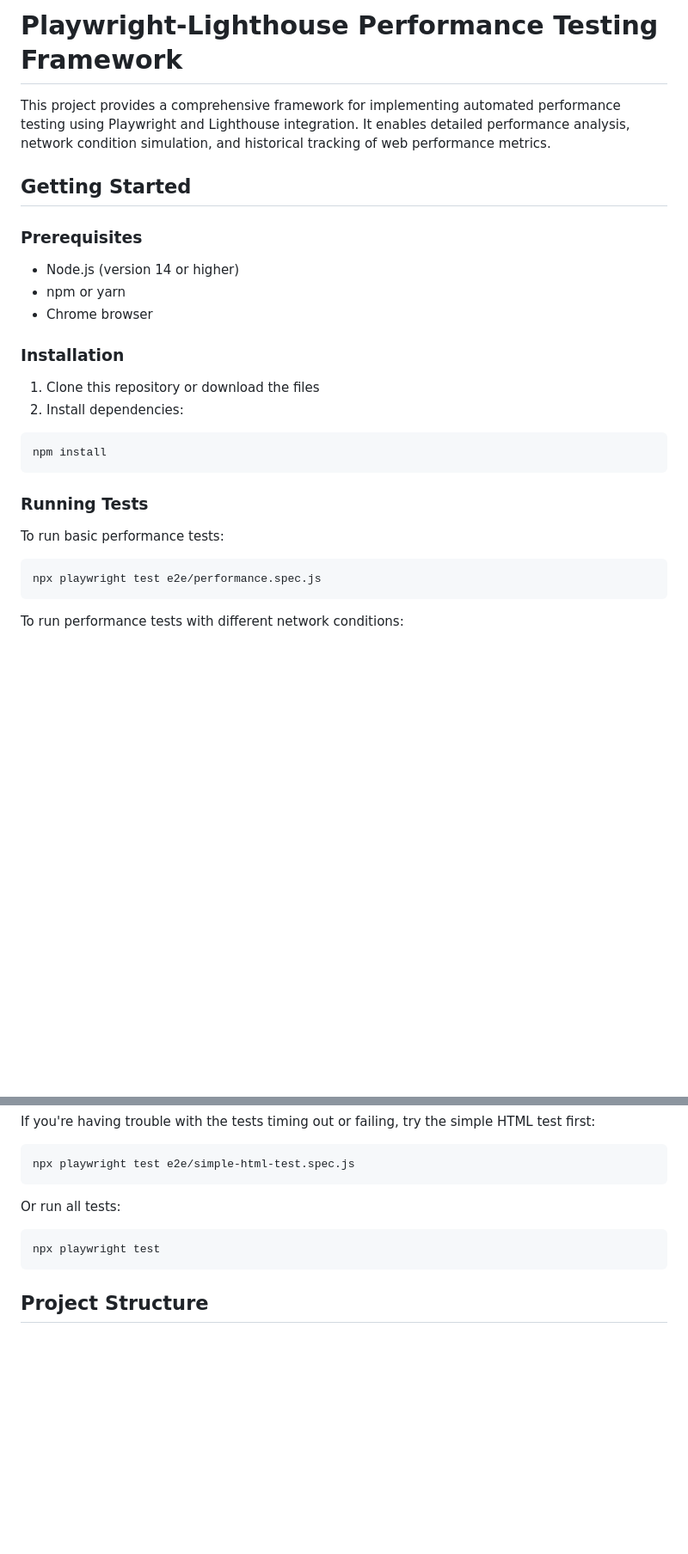
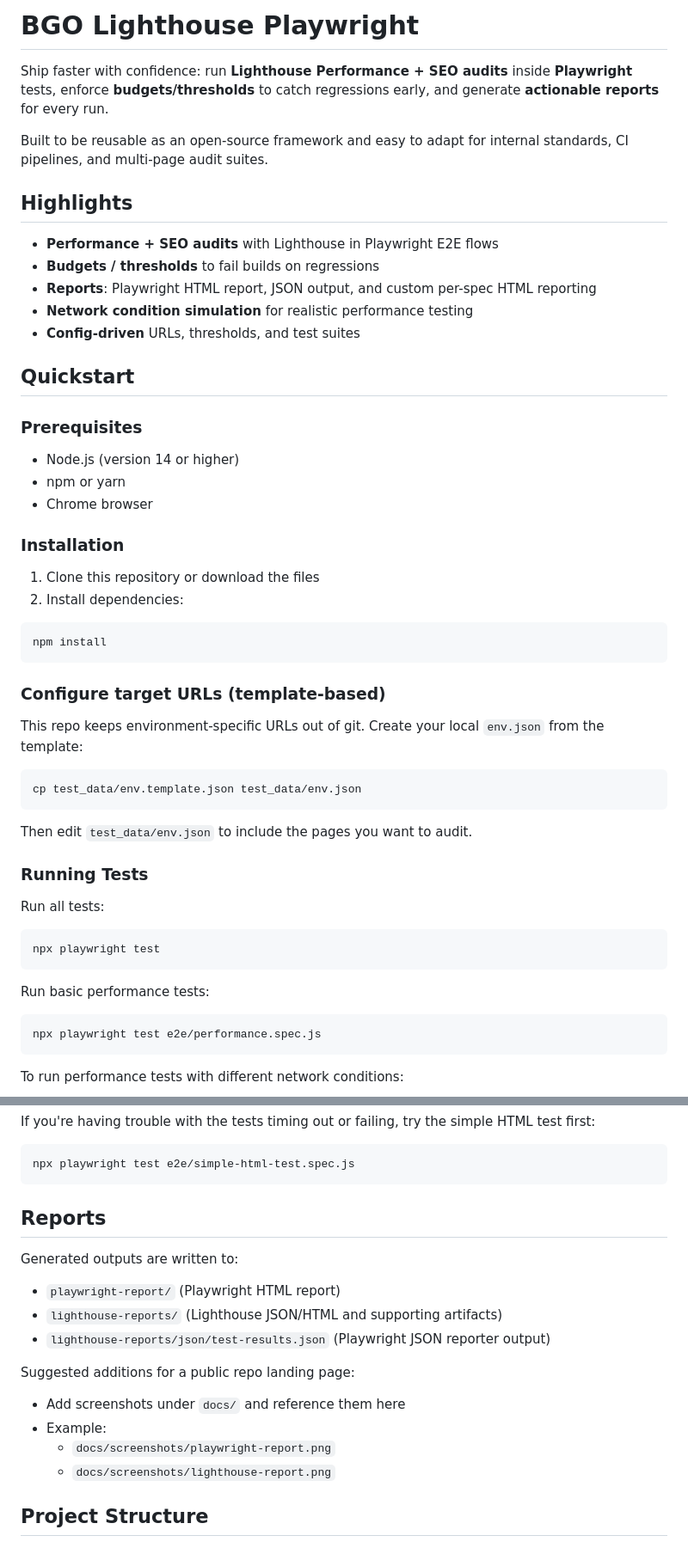
Before and after one commit to ViktorPavlov/BGO_LightHouse_Playwright, a Markdown page: README.md, 2 parts joined by grey strips. Shown: that part at 86% size. Drawn GitHub-style; blank space fills up the shorter version.

Commit message:
Improve README for GitHub landing page

````diff
--- a/README.md
+++ b/README.md
@@ -1,8 +1,18 @@
-# Playwright-Lighthouse Performance Testing Framework
+# BGO Lighthouse Playwright
 
-This project provides a comprehensive framework for implementing automated performance testing using Playwright and Lighthouse integration. It enables detailed performance analysis, network condition simulation, and historical tracking of web performance metrics.
+Ship faster with confidence: run **Lighthouse Performance + SEO audits** inside **Playwright** tests, enforce **budgets/thresholds** to catch regressions early, and generate **actionable reports** for every run.
 
-## Getting Started
+Built to be reusable as an open-source framework and easy to adapt for internal standards, CI pipelines, and multi-page audit suites.
+
+## Highlights
+
+- **Performance + SEO audits** with Lighthouse in Playwright E2E flows
+- **Budgets / thresholds** to fail builds on regressions
+- **Reports**: Playwright HTML report, JSON output, and custom per-spec HTML reporting
+- **Network condition simulation** for realistic performance testing
+- **Config-driven** URLs, thresholds, and test suites
+
+## Quickstart
 
 ### Prerequisites
 
@@ -19,9 +29,25 @@ This project provides a comprehensive framework for implementing automated perfo
 npm install
 ```
 
+### Configure target URLs (template-based)
+
+This repo keeps environment-specific URLs out of git. Create your local `env.json` from the template:
+
+```bash
+cp test_data/env.template.json test_data/env.json
+```
+
+Then edit `test_data/env.json` to include the pages you want to audit.
+
 ### Running Tests
 
-To run basic performance tests:
+Run all tests:
+
+```bash
+npx playwright test
+```
+
+Run basic performance tests:
 
 ```bash
 npx playwright test e2e/performance.spec.js
@@ -51,11 +77,20 @@ If you're having trouble with the tests timing out or failing, try the simple HT
 npx playwright test e2e/simple-html-test.spec.js
 ```
 
-Or run all tests:
+## Reports
 
-```bash
-npx playwright test
-```
+Generated outputs are written to:
+
+- `playwright-report/` (Playwright HTML report)
+- `lighthouse-reports/` (Lighthouse JSON/HTML and supporting artifacts)
+- `lighthouse-reports/json/test-results.json` (Playwright JSON reporter output)
+
+Suggested additions for a public repo landing page:
+
+- Add screenshots under `docs/` and reference them here
+- Example:
+  - `docs/screenshots/playwright-report.png`
+  - `docs/screenshots/lighthouse-report.png`
 
 ## Project Structure
 
````
Also changed, not shown: other parts of README.md (+38 -12 lines).
